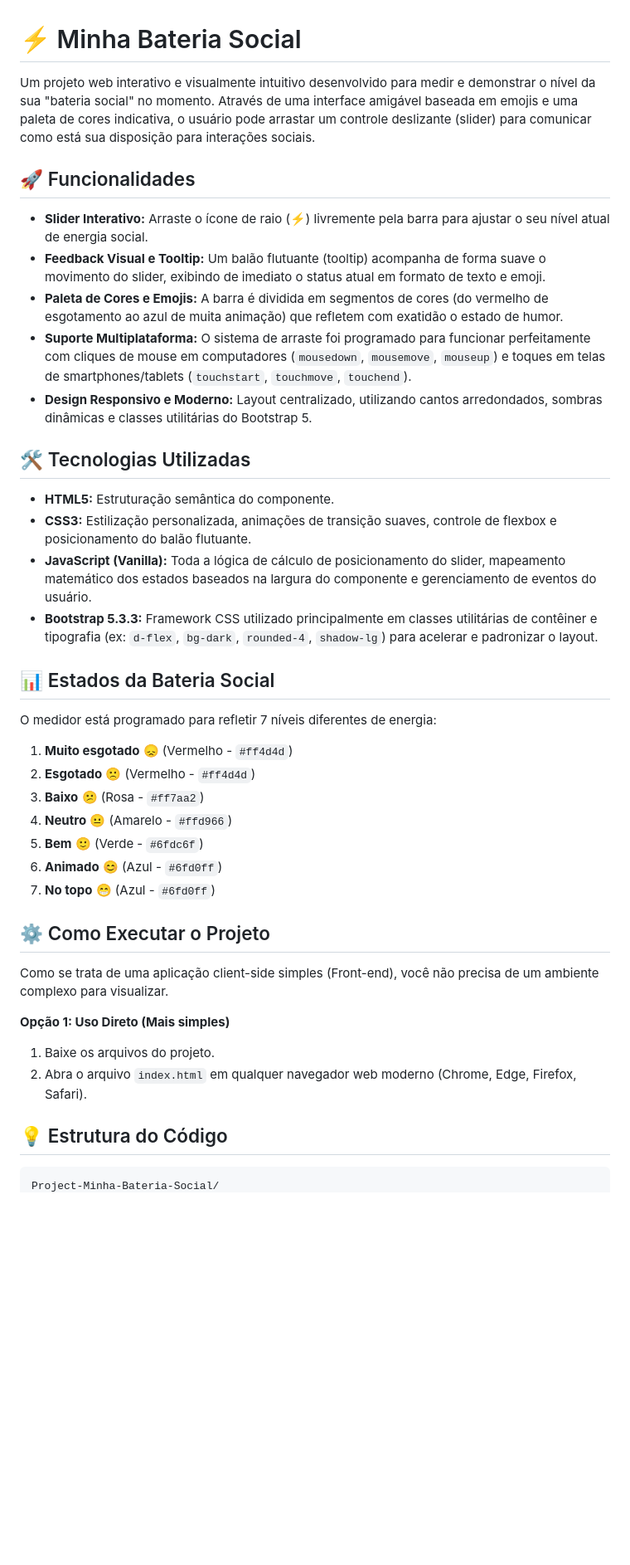
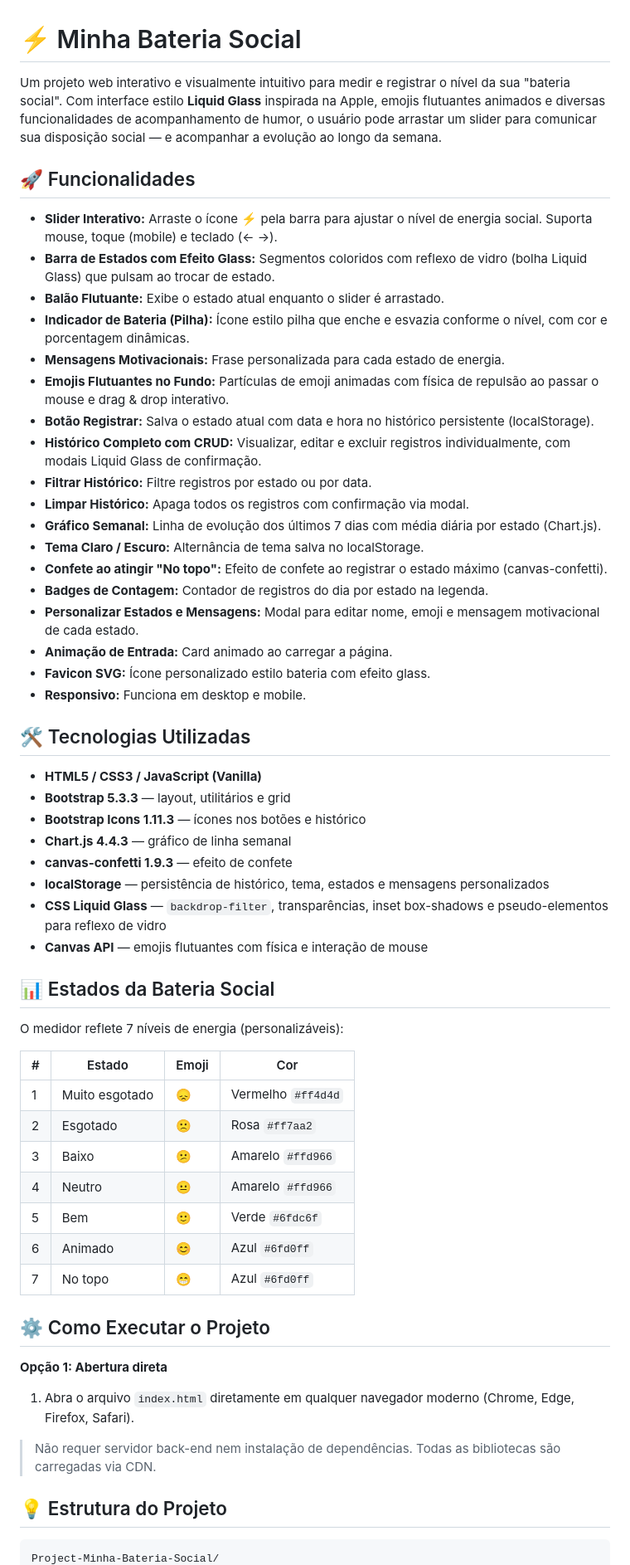
Before and after one commit to DenilsonRMarcondes/Project-Minha-Bateria-Social, a Markdown page: README.md, the part around one of its changes. Shown at 83% size. GitHub-like rendering; blank space fills up the shorter version.

````diff
--- a/README.md
+++ b/README.md
@@ -1,43 +1,61 @@
 # ⚡ Minha Bateria Social
 
-Um projeto web interativo e visualmente intuitivo desenvolvido para medir e demonstrar o nível da sua "bateria social" no momento. Através de uma interface amigável baseada em emojis e uma paleta de cores indicativa, o usuário pode arrastar um controle deslizante (slider) para comunicar como está sua disposição para interações sociais.
+Um projeto web interativo e visualmente intuitivo para medir e registrar o nível da sua "bateria social". Com interface estilo **Liquid Glass** inspirada na Apple, emojis flutuantes animados e diversas funcionalidades de acompanhamento de humor, o usuário pode arrastar um slider para comunicar sua disposição social — e acompanhar a evolução ao longo da semana.
 
 ## 🚀 Funcionalidades
 
-* **Slider Interativo:** Arraste o ícone de raio (⚡) livremente pela barra para ajustar o seu nível atual de energia social.
-* **Feedback Visual e Tooltip:** Um balão flutuante (tooltip) acompanha de forma suave o movimento do slider, exibindo de imediato o status atual em formato de texto e emoji.
-* **Paleta de Cores e Emojis:** A barra é dividida em segmentos de cores (do vermelho de esgotamento ao azul de muita animação) que refletem com exatidão o estado de humor.
-* **Suporte Multiplataforma:** O sistema de arraste foi programado para funcionar perfeitamente com cliques de mouse em computadores (`mousedown`, `mousemove`, `mouseup`) e toques em telas de smartphones/tablets (`touchstart`, `touchmove`, `touchend`).
-* **Design Responsivo e Moderno:** Layout centralizado, utilizando cantos arredondados, sombras dinâmicas e classes utilitárias do Bootstrap 5.
+* **Slider Interativo:** Arraste o ícone ⚡ pela barra para ajustar o nível de energia social. Suporta mouse, toque (mobile) e teclado (← →).
+* **Barra de Estados com Efeito Glass:** Segmentos coloridos com reflexo de vidro (bolha Liquid Glass) que pulsam ao trocar de estado.
+* **Balão Flutuante:** Exibe o estado atual enquanto o slider é arrastado.
+* **Indicador de Bateria (Pilha):** Ícone estilo pilha que enche e esvazia conforme o nível, com cor e porcentagem dinâmicas.
+* **Mensagens Motivacionais:** Frase personalizada para cada estado de energia.
+* **Emojis Flutuantes no Fundo:** Partículas de emoji animadas com física de repulsão ao passar o mouse e drag & drop interativo.
+* **Botão Registrar:** Salva o estado atual com data e hora no histórico persistente (localStorage).
+* **Histórico Completo com CRUD:** Visualizar, editar e excluir registros individualmente, com modais Liquid Glass de confirmação.
+* **Filtrar Histórico:** Filtre registros por estado ou por data.
+* **Limpar Histórico:** Apaga todos os registros com confirmação via modal.
+* **Gráfico Semanal:** Linha de evolução dos últimos 7 dias com média diária por estado (Chart.js).
+* **Tema Claro / Escuro:** Alternância de tema salva no localStorage.
+* **Confete ao atingir "No topo":** Efeito de confete ao registrar o estado máximo (canvas-confetti).
+* **Badges de Contagem:** Contador de registros do dia por estado na legenda.
+* **Personalizar Estados e Mensagens:** Modal para editar nome, emoji e mensagem motivacional de cada estado.
+* **Animação de Entrada:** Card animado ao carregar a página.
+* **Favicon SVG:** Ícone personalizado estilo bateria com efeito glass.
+* **Responsivo:** Funciona em desktop e mobile.
 
 ## 🛠️ Tecnologias Utilizadas
 
-* **HTML5:** Estruturação semântica do componente.
-* **CSS3:** Estilização personalizada, animações de transição suaves, controle de flexbox e posicionamento do balão flutuante.
-* **JavaScript (Vanilla):** Toda a lógica de cálculo de posicionamento do slider, mapeamento matemático dos estados baseados na largura do componente e gerenciamento de eventos do usuário.
-* **Bootstrap 5.3.3:** Framework CSS utilizado principalmente em classes utilitárias de contêiner e tipografia (ex: `d-flex`, `bg-dark`, `rounded-4`, `shadow-lg`) para acelerar e padronizar o layout.
+* **HTML5 / CSS3 / JavaScript (Vanilla)**
+* **Bootstrap 5.3.3** — layout, utilitários e grid
+* **Bootstrap Icons 1.11.3** — ícones nos botões e histórico
+* **Chart.js 4.4.3** — gráfico de linha semanal
+* **canvas-confetti 1.9.3** — efeito de confete
+* **localStorage** — persistência de histórico, tema, estados e mensagens personalizados
+* **CSS Liquid Glass** — `backdrop-filter`, transparências, inset box-shadows e pseudo-elementos para reflexo de vidro
+* **Canvas API** — emojis flutuantes com física e interação de mouse
 
 ## 📊 Estados da Bateria Social
 
-O medidor está programado para refletir 7 níveis diferentes de energia:
+O medidor reflete 7 níveis de energia (personalizáveis):
 
-1. **Muito esgotado** 😞 (Vermelho - `#ff4d4d`)
-2. **Esgotado** 🙁 (Vermelho - `#ff4d4d`)
-3. **Baixo** 😕 (Rosa - `#ff7aa2`)
-4. **Neutro** 😐 (Amarelo - `#ffd966`)
-5. **Bem** 🙂 (Verde - `#6fdc6f`)
-6. **Animado** 😊 (Azul - `#6fd0ff`)
-7. **No topo** 😁 (Azul - `#6fd0ff`)
+| # | Estado | Emoji | Cor |
+|---|--------|-------|-----|
+| 1 | Muito esgotado | 😞 | Vermelho `#ff4d4d` |
+| 2 | Esgotado | 🙁 | Rosa `#ff7aa2` |
+| 3 | Baixo | 😕 | Amarelo `#ffd966` |
+| 4 | Neutro | 😐 | Amarelo `#ffd966` |
+| 5 | Bem | 🙂 | Verde `#6fdc6f` |
+| 6 | Animado | 😊 | Azul `#6fd0ff` |
+| 7 | No topo | 😁 | Azul `#6fd0ff` |
 
 ## ⚙️ Como Executar o Projeto
 
-Como se trata de uma aplicação client-side simples (Front-end), você não precisa de um ambiente complexo para visualizar.
+**Opção 1: Abertura direta**
+1. Abra o arquivo `index.html` diretamente em qualquer navegador moderno (Chrome, Edge, Firefox, Safari).
 
-**Opção 1: Uso Direto (Mais simples)**
-1. Baixe os arquivos do projeto.
-2. Abra o arquivo `index.html` em qualquer navegador web moderno (Chrome, Edge, Firefox, Safari).
+> Não requer servidor back-end nem instalação de dependências. Todas as bibliotecas são carregadas via CDN.
 
-## 💡 Estrutura do Código
+## 💡 Estrutura do Projeto
 
 ```text
 Project-Minha-Bateria-Social/
````
Also changed, not shown: other parts of README.md (+12 -4 lines).
